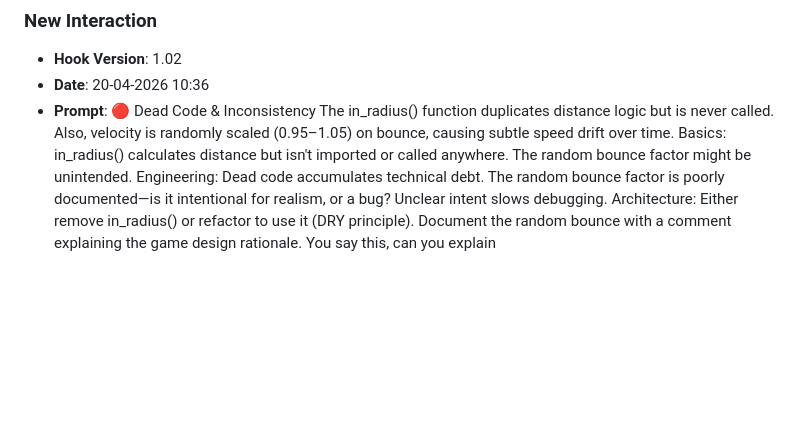
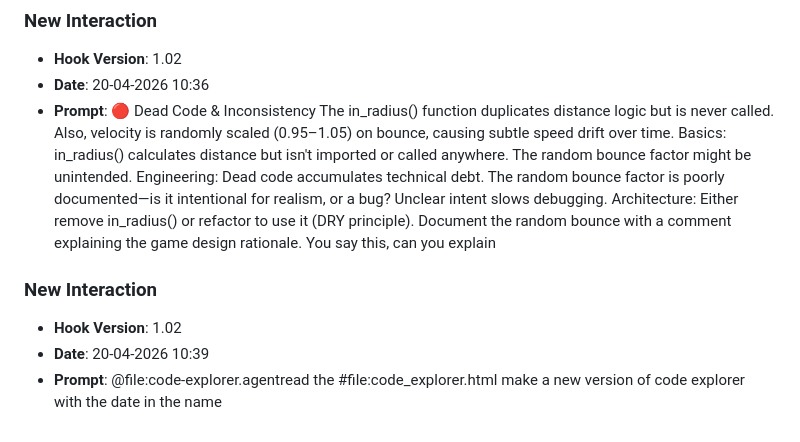
Before and after one commit to X7SEBASTAN7X/lab8, a Markdown page: JOURNAL.md, the part around the change. GitHub-like rendering; blank space fills up the shorter version.

Commit message:
chore: log prompt [20-04-2026 10:39]

```diff
--- a/JOURNAL.md
+++ b/JOURNAL.md
@@ -62,3 +62,8 @@
 - **Hook Version**: 1.02
 - **Date**: 20-04-2026 10:36
 - **Prompt**: 🔴 Dead Code & Inconsistency The in_radius() function duplicates distance logic but is never called. Also, velocity is randomly scaled (0.95–1.05) on bounce, causing subtle speed drift over time.  Basics: in_radius() calculates distance but isn't imported or called anywhere. The random bounce factor might be unintended. Engineering: Dead code accumulates technical debt. The random bounce factor is poorly documented—is it intentional for realism, or a bug? Unclear intent slows debugging. Architecture: Either remove in_radius() or refactor to use it (DRY principle). Document the random bounce with a comment explaining the game design rationale.  You say this, can you explain
+
+### **New Interaction**
+- **Hook Version**: 1.02
+- **Date**: 20-04-2026 10:39
+- **Prompt**: @file:code-explorer.agentread the #file:code_explorer.html make a new version of code explorer with the date in the name
```
Also changed, not shown: prompts_history.md (+3 -0 lines).
